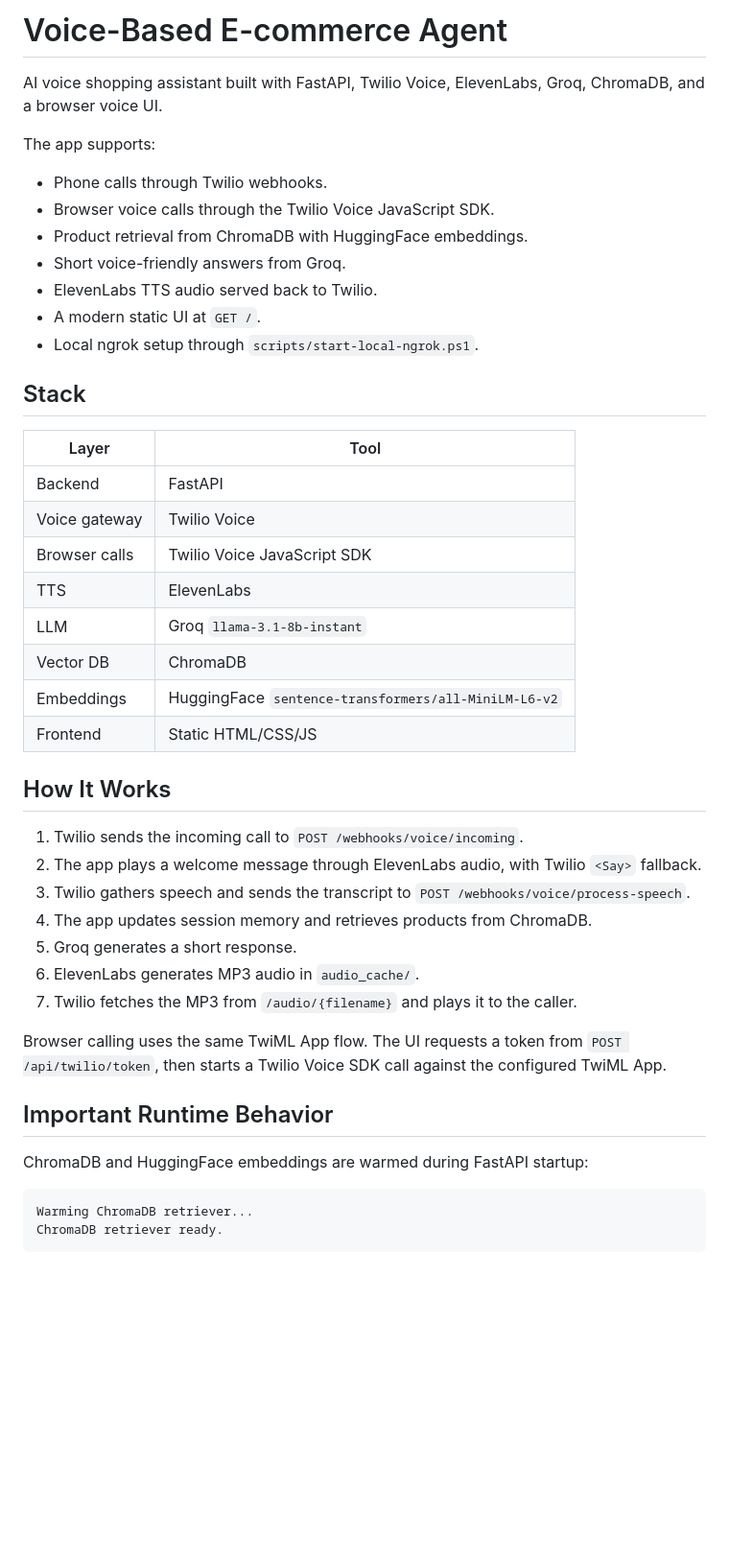
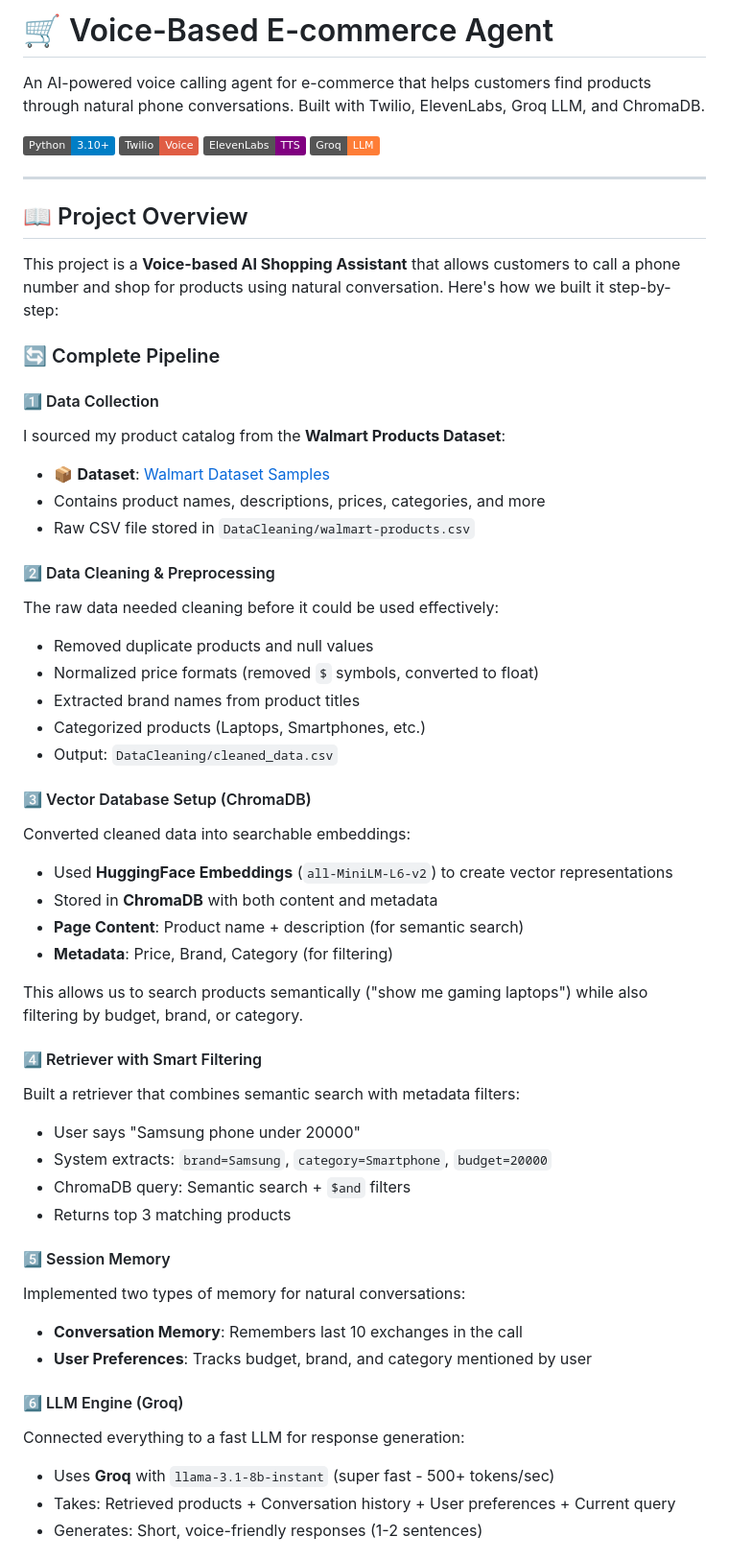
Before and after one commit to AkshitMaheshwari/VoiceBased_Ecomm, a Markdown page: README.md, the part around one of its changes. Shown at 96% size. GitHub-like rendering; badges without logos; blank space fills up the shorter version.

Commit message:
Update README.md for improved project description and structure

````diff
--- a/README.md
+++ b/README.md
@@ -1,46 +1,58 @@
-# Voice-Based E-commerce Agent
+# 🛒 Voice-Based E-commerce Agent
 
-AI voice shopping assistant built with FastAPI, Twilio Voice, ElevenLabs, Groq, ChromaDB, and a browser voice UI.
+An AI-powered voice calling agent for e-commerce that helps customers find products through natural phone conversations. Built with Twilio, ElevenLabs, Groq LLM, and ChromaDB.
 
-The app supports:
+![Python](https://img.shields.io/badge/Python-3.10+-blue)
+![Twilio](https://img.shields.io/badge/Twilio-Voice-red)
+![ElevenLabs](https://img.shields.io/badge/ElevenLabs-TTS-purple)
+![Groq](https://img.shields.io/badge/Groq-LLM-orange)
 
-- Phone calls through Twilio webhooks.
-- Browser voice calls through the Twilio Voice JavaScript SDK.
-- Product retrieval from ChromaDB with HuggingFace embeddings.
-- Short voice-friendly answers from Groq.
-- ElevenLabs TTS audio served back to Twilio.
-- A modern static UI at `GET /`.
-- Local ngrok setup through `scripts/start-local-ngrok.ps1`.
+---
 
-## Stack
+## 📖 Project Overview
 
-| Layer | Tool |
-| --- | --- |
-| Backend | FastAPI |
-| Voice gateway | Twilio Voice |
-| Browser calls | Twilio Voice JavaScript SDK |
-| TTS | ElevenLabs |
-| LLM | Groq `llama-3.1-8b-instant` |
-| Vector DB | ChromaDB |
-| Embeddings | HuggingFace `sentence-transformers/all-MiniLM-L6-v2` |
-| Frontend | Static HTML/CSS/JS |
+This project is a **Voice-based AI Shopping Assistant** that allows customers to call a phone number and shop for products using natural conversation. Here's how we built it step-by-step:
 
-## How It Works
+### 🔄 Complete Pipeline
 
-1. Twilio sends the incoming call to `POST /webhooks/voice/incoming`.
-2. The app plays a welcome message through ElevenLabs audio, with Twilio `<Say>` fallback.
-3. Twilio gathers speech and sends the transcript to `POST /webhooks/voice/process-speech`.
-4. The app updates session memory and retrieves products from ChromaDB.
-5. Groq generates a short response.
-6. ElevenLabs generates MP3 audio in `audio_cache/`.
-7. Twilio fetches the MP3 from `/audio/{filename}` and plays it to the caller.
+#### 1️⃣ Data Collection
+I sourced my product catalog from the **Walmart Products Dataset**:
+- 📦 **Dataset**: [Walmart Dataset Samples](https://github.com/luminati-io/Walmart-dataset-samples)
+- Contains product names, descriptions, prices, categories, and more
+- Raw CSV file stored in `DataCleaning/walmart-products.csv`
 
-Browser calling uses the same TwiML App flow. The UI requests a token from `POST /api/twilio/token`, then starts a Twilio Voice SDK call against the configured TwiML App.
+#### 2️⃣ Data Cleaning & Preprocessing
+The raw data needed cleaning before it could be used effectively:
+- Removed duplicate products and null values
+- Normalized price formats (removed `$` symbols, converted to float)
+- Extracted brand names from product titles
+- Categorized products (Laptops, Smartphones, etc.)
+- Output: `DataCleaning/cleaned_data.csv`
 
-## Important Runtime Behavior
+#### 3️⃣ Vector Database Setup (ChromaDB)
+Converted cleaned data into searchable embeddings:
+- Used **HuggingFace Embeddings** (`all-MiniLM-L6-v2`) to create vector representations
+- Stored in **ChromaDB** with both content and metadata
+- **Page Content**: Product name + description (for semantic search)
+- **Metadata**: Price, Brand, Category (for filtering)
 
-ChromaDB and HuggingFace embeddings are warmed during FastAPI startup:
+This allows us to search products semantically ("show me gaming laptops") while also filtering by budget, brand, or category.
 
-```text
-Warming ChromaDB retriever...
-ChromaDB retriever ready.
+#### 4️⃣ Retriever with Smart Filtering
+Built a retriever that combines semantic search with metadata filters:
+- User says "Samsung phone under 20000"
+- System extracts: `brand=Samsung`, `category=Smartphone`, `budget=20000`
+- ChromaDB query: Semantic search + `$and` filters
+- Returns top 3 matching products
+
+#### 5️⃣ Session Memory
+Implemented two types of memory for natural conversations:
+- **Conversation Memory**: Remembers last 10 exchanges in the call
+- **User Preferences**: Tracks budget, brand, and category mentioned by user
+
+#### 6️⃣ LLM Engine (Groq)
+Connected everything to a fast LLM for response generation:
+- Uses **Groq** with `llama-3.1-8b-instant` (super fast - 500+ tokens/sec)
+- Takes: Retrieved products + Conversation history + User preferences + Current query
+- Generates: Short, voice-friendly responses (1-2 sentences)
+
````
Also changed, not shown: other parts of README.md (+194 -228 lines).
